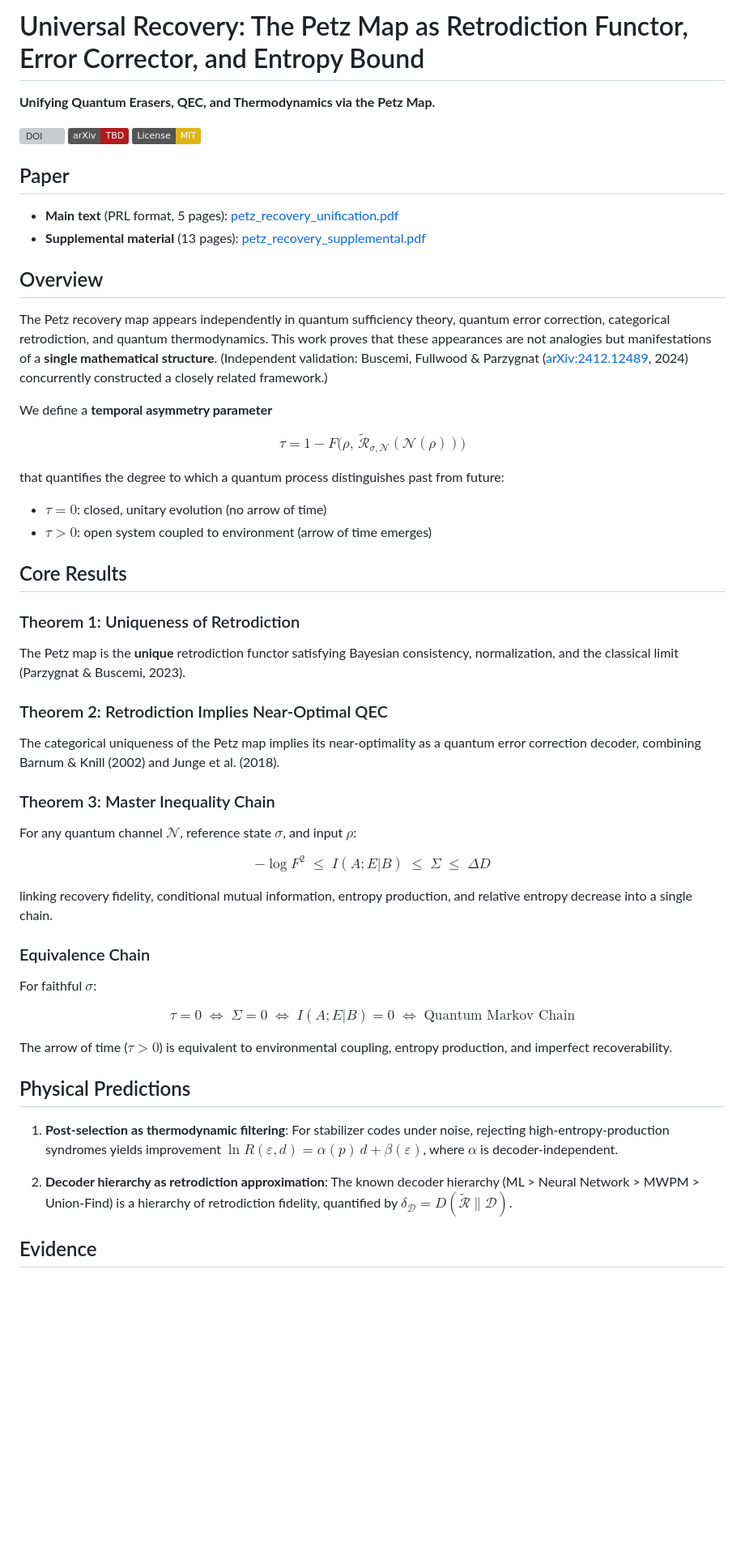
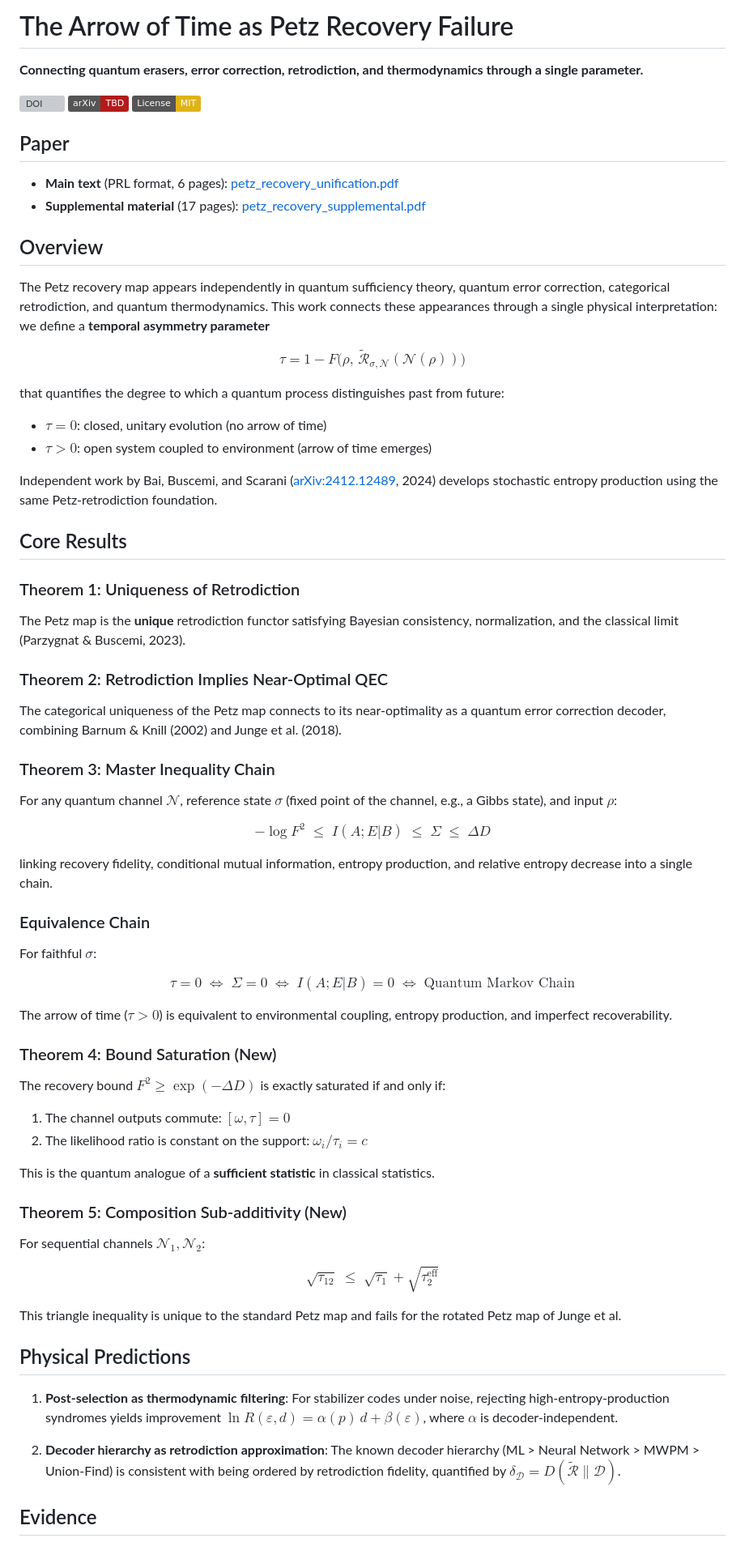
Before and after one commit to akaiHuang/petz-recovery-unification, a Markdown page: README.md, the part around one of its changes. Shown at 81% size. Rendered like a GitHub page; badges without logos; blank space fills up the shorter version; grey boxes are pictures that could not be loaded.

```diff
--- a/README.md
+++ b/README.md
@@ -1,6 +1,6 @@
-# Universal Recovery: The Petz Map as Retrodiction Functor, Error Corrector, and Entropy Bound
+# The Arrow of Time as Petz Recovery Failure
 
-**Unifying Quantum Erasers, QEC, and Thermodynamics via the Petz Map.**
+**Connecting quantum erasers, error correction, retrodiction, and thermodynamics through a single parameter.**
 
 [![DOI](https://zenodo.org/badge/DOI/10.5281/zenodo.18897853.svg)](https://doi.org/10.5281/zenodo.18897853)
 [![arXiv](https://img.shields.io/badge/arXiv-TBD-b31b1b.svg)](https://arxiv.org/)
@@ -8,14 +8,12 @@
 
 ## Paper
 
-- **Main text** (PRL format, 5 pages): [petz_recovery_unification.pdf](paper/petz_recovery_unification.pdf)
-- **Supplemental material** (13 pages): [petz_recovery_supplemental.pdf](paper/petz_recovery_supplemental.pdf)
+- **Main text** (PRL format, 6 pages): [petz_recovery_unification.pdf](paper/petz_recovery_unification.pdf)
+- **Supplemental material** (17 pages): [petz_recovery_supplemental.pdf](paper/petz_recovery_supplemental.pdf)
 
 ## Overview
 
-The Petz recovery map appears independently in quantum sufficiency theory, quantum error correction, categorical retrodiction, and quantum thermodynamics. This work proves that these appearances are not analogies but manifestations of a **single mathematical structure**. (Independent validation: Buscemi, Fullwood & Parzygnat ([arXiv:2412.12489](https://arxiv.org/abs/2412.12489), 2024) concurrently constructed a closely related framework.)
-
-We define a **temporal asymmetry parameter**
+The Petz recovery map appears independently in quantum sufficiency theory, quantum error correction, categorical retrodiction, and quantum thermodynamics. This work connects these appearances through a single physical interpretation: we define a **temporal asymmetry parameter**
 
 $$\tau = 1 - F\!\big(\rho,\, \widetilde{\mathcal{R}}_{\sigma,\mathcal{N}}(\mathcal{N}(\rho))\big)$$
 
@@ -23,16 +21,18 @@ that quantifies the degree to which a quantum process distinguishes past from fu
 - $\tau = 0$: closed, unitary evolution (no arrow of time)
 - $\tau > 0$: open system coupled to environment (arrow of time emerges)
 
+Independent work by Bai, Buscemi, and Scarani ([arXiv:2412.12489](https://arxiv.org/abs/2412.12489), 2024) develops stochastic entropy production using the same Petz-retrodiction foundation.
+
 ## Core Results
 
 ### Theorem 1: Uniqueness of Retrodiction
 The Petz map is the **unique** retrodiction functor satisfying Bayesian consistency, normalization, and the classical limit (Parzygnat & Buscemi, 2023).
 
 ### Theorem 2: Retrodiction Implies Near-Optimal QEC
-The categorical uniqueness of the Petz map implies its near-optimality as a quantum error correction decoder, combining Barnum & Knill (2002) and Junge et al. (2018).
+The categorical uniqueness of the Petz map connects to its near-optimality as a quantum error correction decoder, combining Barnum & Knill (2002) and Junge et al. (2018).
 
 ### Theorem 3: Master Inequality Chain
-For any quantum channel $\mathcal{N}$, reference state $\sigma$, and input $\rho$:
+For any quantum channel $\mathcal{N}$, reference state $\sigma$ (fixed point of the channel, e.g., a Gibbs state), and input $\rho$:
 
 $$-\log F^2 \;\leq\; I(A;E|B) \;\leq\; \Sigma \;\leq\; \Delta D$$
 
@@ -45,11 +45,25 @@ $$\tau = 0 \;\Longleftrightarrow\; \Sigma = 0 \;\Longleftrightarrow\; I(A;E|B) =
 
 The arrow of time ($\tau > 0$) is equivalent to environmental coupling, entropy production, and imperfect recoverability.
 
+### Theorem 4: Bound Saturation (New)
+The recovery bound $F^2 \geq \exp(-\Delta D)$ is exactly saturated if and only if:
+1. The channel outputs commute: $[\omega, \tau] = 0$
+2. The likelihood ratio is constant on the support: $\omega_i/\tau_i = c$
+
+This is the quantum analogue of a **sufficient statistic** in classical statistics.
+
+### Theorem 5: Composition Sub-additivity (New)
+For sequential channels $\mathcal{N}_1, \mathcal{N}_2$:
+
+$$\sqrt{\tau_{12}} \;\leq\; \sqrt{\tau_1} + \sqrt{\tau_2^{\text{eff}}}$$
+
+This triangle inequality is unique to the standard Petz map and fails for the rotated Petz map of Junge et al.
+
 ## Physical Predictions
 
 1. **Post-selection as thermodynamic filtering**: For stabilizer codes under noise, rejecting high-entropy-production syndromes yields improvement $\ln R(\varepsilon, d) = \alpha(p)\, d + \beta(\varepsilon)$, where $\alpha$ is decoder-independent.
 
-2. **Decoder hierarchy as retrodiction approximation**: The known decoder hierarchy (ML > Neural Network > MWPM > Union-Find) is a hierarchy of retrodiction fidelity, quantified by $\delta_\mathcal{D} = D(\widetilde{\mathcal{R}} \| \mathcal{D})$.
+2. **Decoder hierarchy as retrodiction approximation**: The known decoder hierarchy (ML > Neural Network > MWPM > Union-Find) is consistent with being ordered by retrodiction fidelity, quantified by $\delta_\mathcal{D} = D(\widetilde{\mathcal{R}} \| \mathcal{D})$.
 
 ## Evidence
 
```
Also changed, not shown: other parts of README.md (+41 -29 lines).
